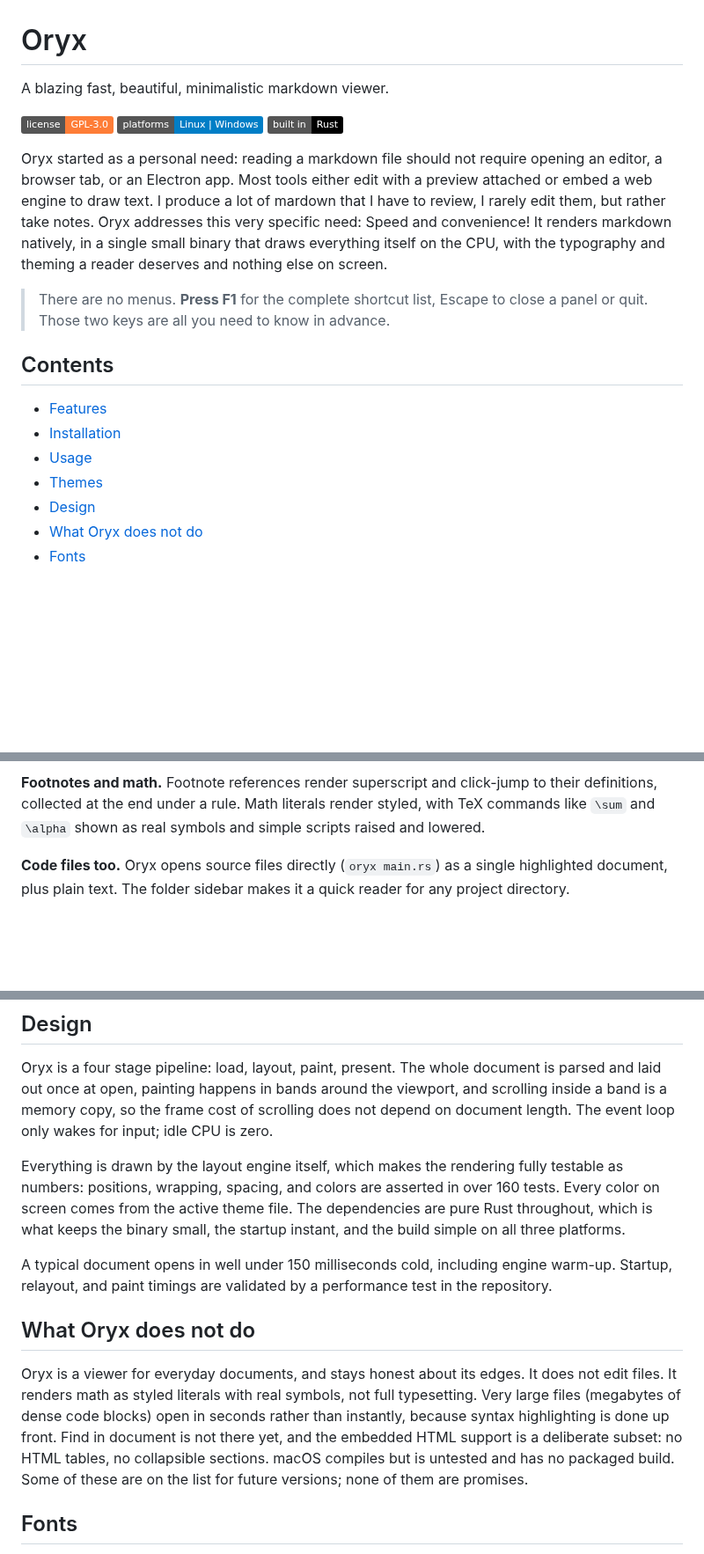
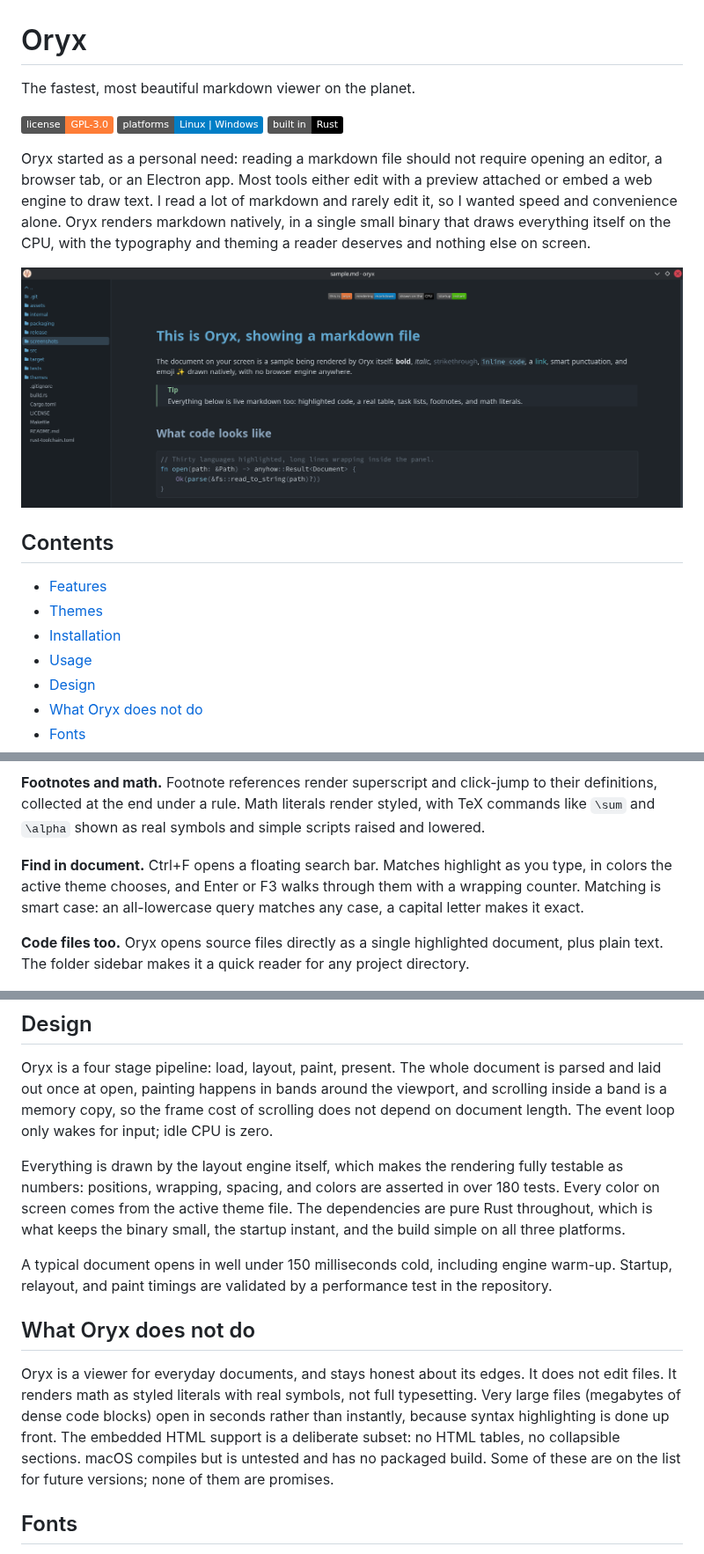
Before and after one commit to wmahfoudh/oryx, a Markdown page: README.md, 3 parts joined by grey strips. Shown at 88% size. GitHub-like rendering; pictures changed too: screenshots/hero.png; badges without logos; blank space fills up the shorter version.

```diff
--- a/README.md
+++ b/README.md
@@ -1,21 +1,21 @@
 # Oryx
 
-A blazing fast, beautiful, minimalistic markdown viewer.
+The fastest, most beautiful markdown viewer on the planet.
 
 ![License](https://img.shields.io/badge/license-GPL--3.0-orange)
 ![Platforms](https://img.shields.io/badge/platforms-Linux%20%7C%20Windows-blue)
 ![Built in](https://img.shields.io/badge/built%20in-Rust-black)
 
-Oryx started as a personal need: reading a markdown file should not require opening an editor, a browser tab, or an Electron app. Most tools either edit with a preview attached or embed a web engine to draw text. I produce a lot of mardown that I have to review, I rarely edit them, but rather take notes. Oryx addresses this very specific need: Speed and convenience! It renders markdown natively, in a single small binary that draws everything itself on the CPU, with the typography and theming a reader deserves and nothing else on screen.
+Oryx started as a personal need: reading a markdown file should not require opening an editor, a browser tab, or an Electron app. Most tools either edit with a preview attached or embed a web engine to draw text. I read a lot of markdown and rarely edit it, so I wanted speed and convenience alone. Oryx renders markdown natively, in a single small binary that draws everything itself on the CPU, with the typography and theming a reader deserves and nothing else on screen.
 
-> There are no menus. **Press F1** for the complete shortcut list, Escape to close a panel or quit. Those two keys are all you need to know in advance.
+![Oryx rendering its showcase document](screenshots/hero.png)
 
 ## Contents
 
 - [Features](#features)
+- [Themes](#themes)
 - [Installation](#installation)
 - [Usage](#usage)
-- [Themes](#themes)
 - [Design](#design)
 - [What Oryx does not do](#what-oryx-does-not-do)
 - [Fonts](#fonts)
@@ -35,7 +35,9 @@ Oryx started as a personal need: reading a markdown file should not require open
 
 **Footnotes and math.** Footnote references render superscript and click-jump to their definitions, collected at the end under a rule. Math literals render styled, with TeX commands like `\sum` and `\alpha` shown as real symbols and simple scripts raised and lowered.
 
-**Code files too.** Oryx opens source files directly (`oryx main.rs`) as a single highlighted document, plus plain text. The folder sidebar makes it a quick reader for any project directory.
+**Find in document.** Ctrl+F opens a floating search bar. Matches highlight as you type, in colors the active theme chooses, and Enter or F3 walks through them with a wrapping counter. Matching is smart case: an all-lowercase query matches any case, a capital letter makes it exact.
+
+**Code files too.** Oryx opens source files directly as a single highlighted document, plus plain text. The folder sidebar makes it a quick reader for any project directory.
 
 ![The sidebar and a highlighted code file](screenshots/code.png)
 
@@ -125,13 +131,13 @@ Eight themes are original designs: `oryx-light` and `oryx-dark` (the default war
 
 Oryx is a four stage pipeline: load, layout, paint, present. The whole document is parsed and laid out once at open, painting happens in bands around the viewport, and scrolling inside a band is a memory copy, so the frame cost of scrolling does not depend on document length. The event loop only wakes for input; idle CPU is zero.
 
-Everything is drawn by the layout engine itself, which makes the rendering fully testable as numbers: positions, wrapping, spacing, and colors are asserted in over 160 tests. Every color on screen comes from the active theme file. The dependencies are pure Rust throughout, which is what keeps the binary small, the startup instant, and the build simple on all three platforms.
+Everything is drawn by the layout engine itself, which makes the rendering fully testable as numbers: positions, wrapping, spacing, and colors are asserted in over 180 tests. Every color on screen comes from the active theme file. The dependencies are pure Rust throughout, which is what keeps the binary small, the startup instant, and the build simple on all three platforms.
 
 A typical document opens in well under 150 milliseconds cold, including engine warm-up. Startup, relayout, and paint timings are validated by a performance test in the repository.
 
 ## What Oryx does not do
 
-Oryx is a viewer for everyday documents, and stays honest about its edges. It does not edit files. It renders math as styled literals with real symbols, not full typesetting. Very large files (megabytes of dense code blocks) open in seconds rather than instantly, because syntax highlighting is done up front. Find in document is not there yet, and the embedded HTML support is a deliberate subset: no HTML tables, no collapsible sections. macOS compiles but is untested and has no packaged build. Some of these are on the list for future versions; none of them are promises.
+Oryx is a viewer for everyday documents, and stays honest about its edges. It does not edit files. It renders math as styled literals with real symbols, not full typesetting. Very large files (megabytes of dense code blocks) open in seconds rather than instantly, because syntax highlighting is done up front. The embedded HTML support is a deliberate subset: no HTML tables, no collapsible sections. macOS compiles but is untested and has no packaged build. Some of these are on the list for future versions; none of them are promises.
 
 ## Fonts
 
```
Also changed, not shown: other parts of README.md (+32 -28 lines), screenshots/sample.md (+28 -26 lines), 2 other files.
